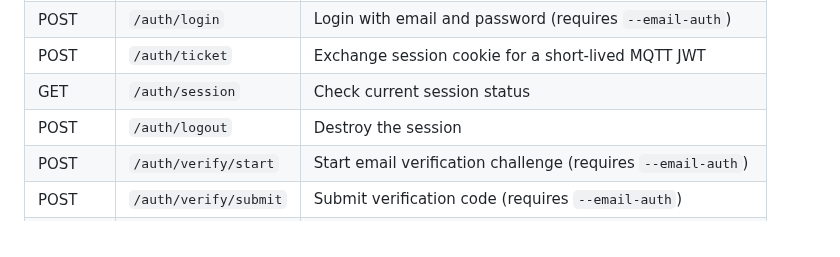
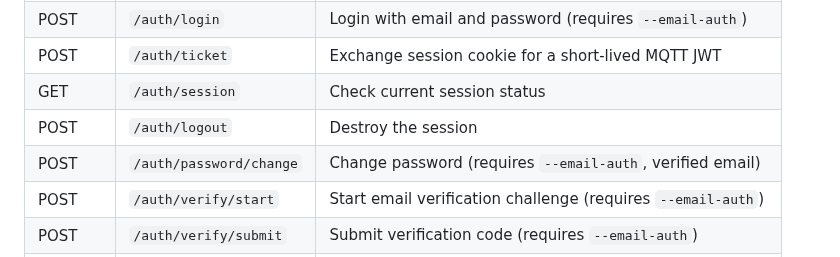
Before and after one commit to LabOverWire/MQDB, a Markdown page: README.md, the part around the change. GitHub-like rendering.

Commit message:
document password change endpoint

```diff
--- a/README.md
+++ b/README.md
@@ -503,6 +503,7 @@ When `--http-bind` is set, the following HTTP endpoints are available:
 | POST | `/auth/ticket` | Exchange session cookie for a short-lived MQTT JWT |
 | GET | `/auth/session` | Check current session status |
 | POST | `/auth/logout` | Destroy the session |
+| POST | `/auth/password/change` | Change password (requires `--email-auth`, verified email) |
 | POST | `/auth/verify/start` | Start email verification challenge (requires `--email-auth`) |
 | POST | `/auth/verify/submit` | Submit verification code (requires `--email-auth`) |
 | GET | `/auth/verify/status` | Check email verification state (requires `--email-auth`) |
```
Also changed, not shown: docs/testing/13-http-api.md (+97 -4 lines).
